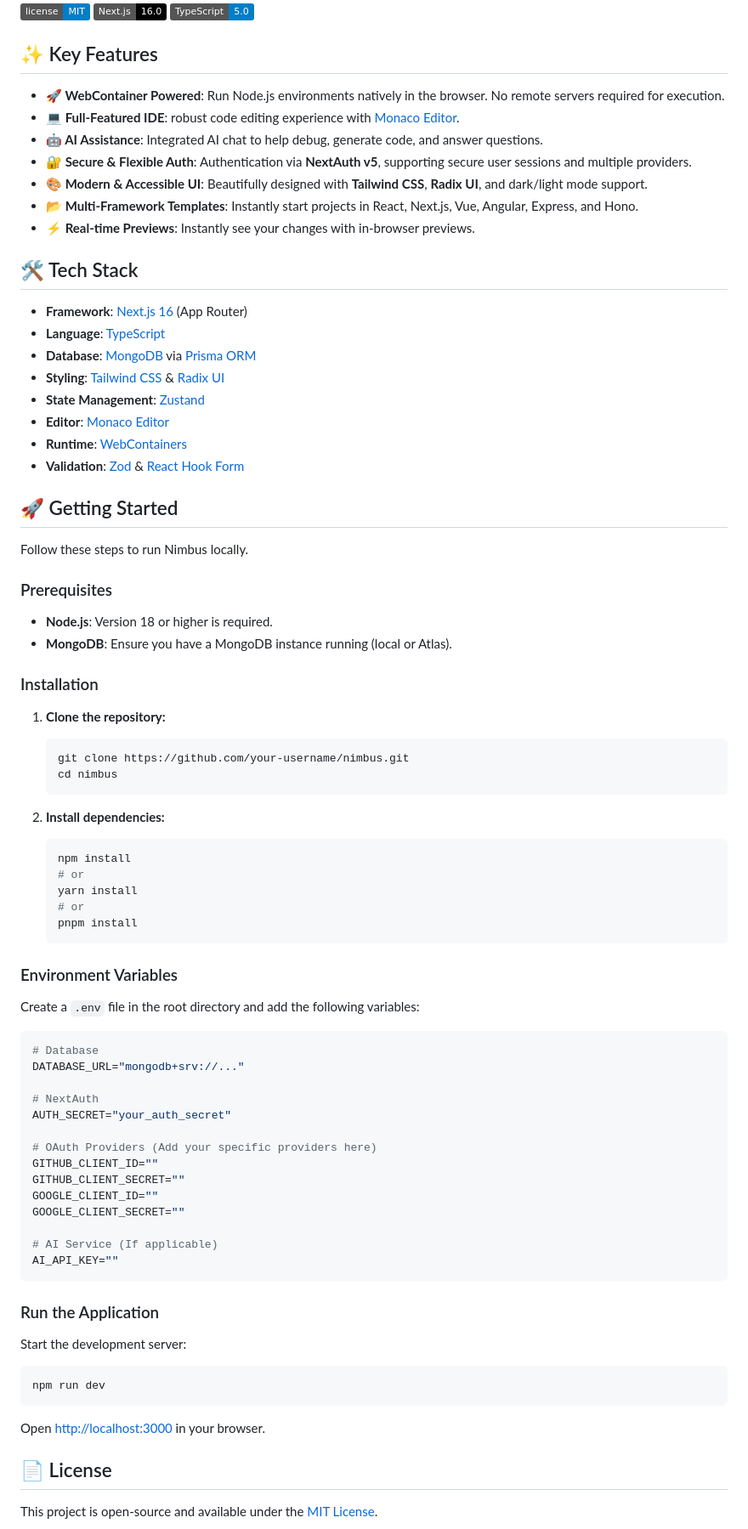
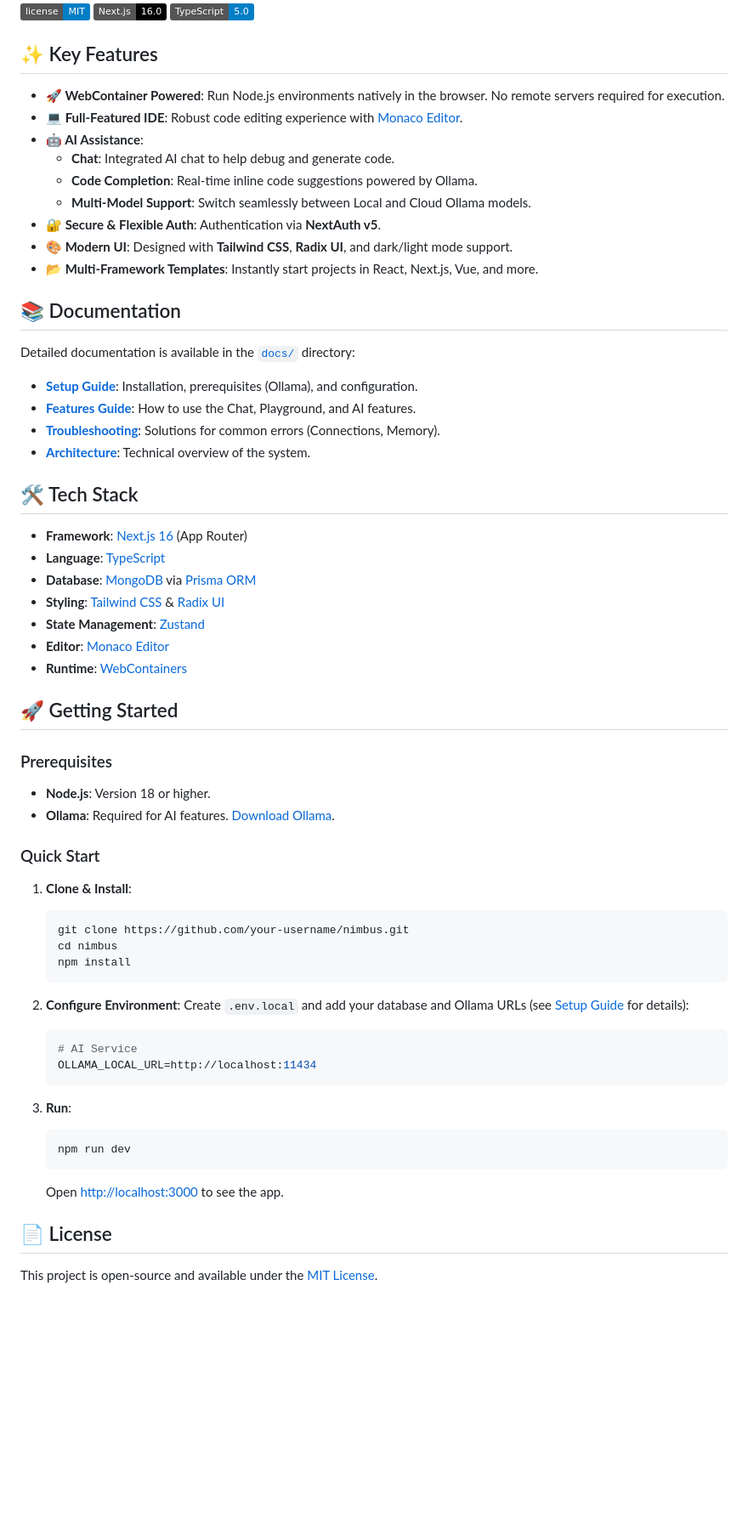
Before and after one commit to ArunSingh-07/Nimbus, a Markdown page: README.md, the part around the change. Shown at 85% size. GitHub-like rendering; badges without logos; blank space fills up the shorter version.

Commit message:
updated ReadMe with new multi model

````diff
--- a/README.md
+++ b/README.md
@@ -10,84 +10,67 @@
 
 ## ✨ Key Features
 
--   **🚀 WebContainer Powered**: Run Node.js environments natively in the browser. No remote servers required for execution.
--   **💻 Full-Featured IDE**: robust code editing experience with [Monaco Editor](https://microsoft.github.io/monaco-editor/).
--   **🤖 AI Assistance**: Integrated AI chat to help debug, generate code, and answer questions.
--   **🔐 Secure & Flexible Auth**: Authentication via **NextAuth v5**, supporting secure user sessions and multiple providers.
--   **🎨 Modern & Accessible UI**: Beautifully designed with **Tailwind CSS**, **Radix UI**, and dark/light mode support.
--   **📂 Multi-Framework Templates**: Instantly start projects in React, Next.js, Vue, Angular, Express, and Hono.
--   **⚡ Real-time Previews**: Instantly see your changes with in-browser previews.
+- **🚀 WebContainer Powered**: Run Node.js environments natively in the browser. No remote servers required for execution.
+- **💻 Full-Featured IDE**: Robust code editing experience with [Monaco Editor](https://microsoft.github.io/monaco-editor/).
+- **🤖 AI Assistance**:
+  - **Chat**: Integrated AI chat to help debug and generate code.
+  - **Code Completion**: Real-time inline code suggestions powered by Ollama.
+  - **Multi-Model Support**: Switch seamlessly between Local and Cloud Ollama models.
+- **🔐 Secure & Flexible Auth**: Authentication via **NextAuth v5**.
+- **🎨 Modern UI**: Designed with **Tailwind CSS**, **Radix UI**, and dark/light mode support.
+- **📂 Multi-Framework Templates**: Instantly start projects in React, Next.js, Vue, and more.
+
+## 📚 Documentation
+
+Detailed documentation is available in the [`docs/`](docs/) directory:
+
+- [**Setup Guide**](docs/setup.md): Installation, prerequisites (Ollama), and configuration.
+- [**Features Guide**](docs/features.md): How to use the Chat, Playground, and AI features.
+- [**Troubleshooting**](docs/troubleshooting.md): Solutions for common errors (Connections, Memory).
+- [**Architecture**](docs/architecture.md): Technical overview of the system.
 
 ## 🛠️ Tech Stack
 
--   **Framework**: [Next.js 16](https://nextjs.org/) (App Router)
--   **Language**: [TypeScript](https://www.typescriptlang.org/)
--   **Database**: [MongoDB](https://www.mongodb.com/) via [Prisma ORM](https://www.prisma.io/)
--   **Styling**: [Tailwind CSS](https://tailwindcss.com/) & [Radix UI](https://www.radix-ui.com/)
--   **State Management**: [Zustand](https://github.com/pmndrs/zustand)
--   **Editor**: [Monaco Editor](https://microsoft.github.io/monaco-editor/)
--   **Runtime**: [WebContainers](https://webcontainers.io/)
--   **Validation**: [Zod](https://zod.dev/) & [React Hook Form](https://react-hook-form.com/)
+- **Framework**: [Next.js 16](https://nextjs.org/) (App Router)
+- **Language**: [TypeScript](https://www.typescriptlang.org/)
+- **Database**: [MongoDB](https://www.mongodb.com/) via [Prisma ORM](https://www.prisma.io/)
+- **Styling**: [Tailwind CSS](https://tailwindcss.com/) & [Radix UI](https://www.radix-ui.com/)
+- **State Management**: [Zustand](https://github.com/pmndrs/zustand)
+- **Editor**: [Monaco Editor](https://microsoft.github.io/monaco-editor/)
+- **Runtime**: [WebContainers](https://webcontainers.io/)
 
 ## 🚀 Getting Started
 
-Follow these steps to run Nimbus locally.
-
 ### Prerequisites
 
--   **Node.js**: Version 18 or higher is required.
--   **MongoDB**: Ensure you have a MongoDB instance running (local or Atlas).
+- **Node.js**: Version 18 or higher.
+- **Ollama**: Required for AI features. [Download Ollama](https://ollama.com).
 
-### Installation
+### Quick Start
 
-1.  **Clone the repository:**
+1.  **Clone & Install**:
 
     ```bash
     git clone https://github.com/your-username/nimbus.git
     cd nimbus
+    npm install
     ```
 
-2.  **Install dependencies:**
+2.  **Configure Environment**:
+    Create `.env.local` and add your database and Ollama URLs (see [Setup Guide](docs/setup.md) for details):
+
+    ```env
+    # AI Service
+    OLLAMA_LOCAL_URL=http://localhost:11434
+    ```
+
+3.  **Run**:
 
     ```bash
-    npm install
-    # or
-    yarn install
-    # or
-    pnpm install
+    npm run dev
     ```
 
-### Environment Variables
-
-Create a `.env` file in the root directory and add the following variables:
-
-```env
-# Database
-DATABASE_URL="mongodb+srv://..."
-
-# NextAuth
-AUTH_SECRET="your_auth_secret"
-
-# OAuth Providers (Add your specific providers here)
-GITHUB_CLIENT_ID=""
-GITHUB_CLIENT_SECRET=""
-GOOGLE_CLIENT_ID=""
-GOOGLE_CLIENT_SECRET=""
-
-# AI Service (If applicable)
-AI_API_KEY=""
-```
-
-### Run the Application
-
-Start the development server:
-
-```bash
-npm run dev
-```
-
-Open [http://localhost:3000](http://localhost:3000) in your browser.
-
+    Open [http://localhost:3000](http://localhost:3000) to see the app.
 
 ## 📄 License
 
````
